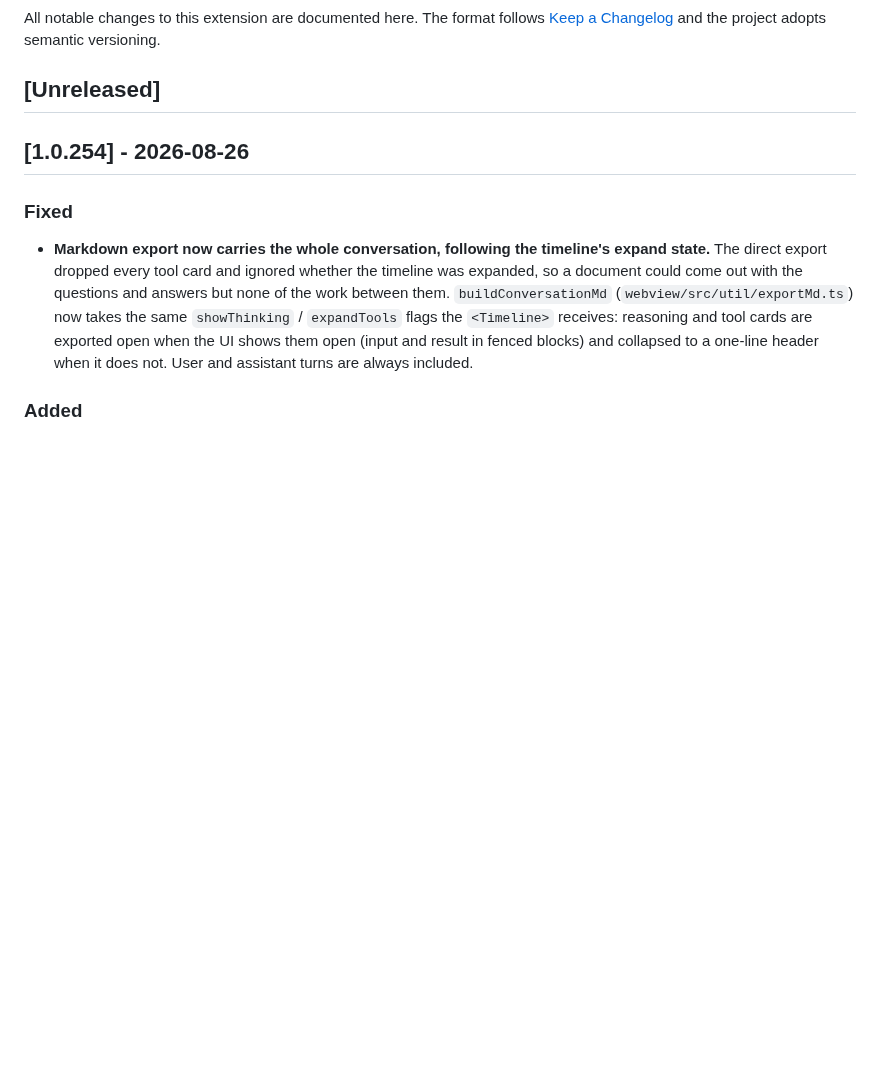
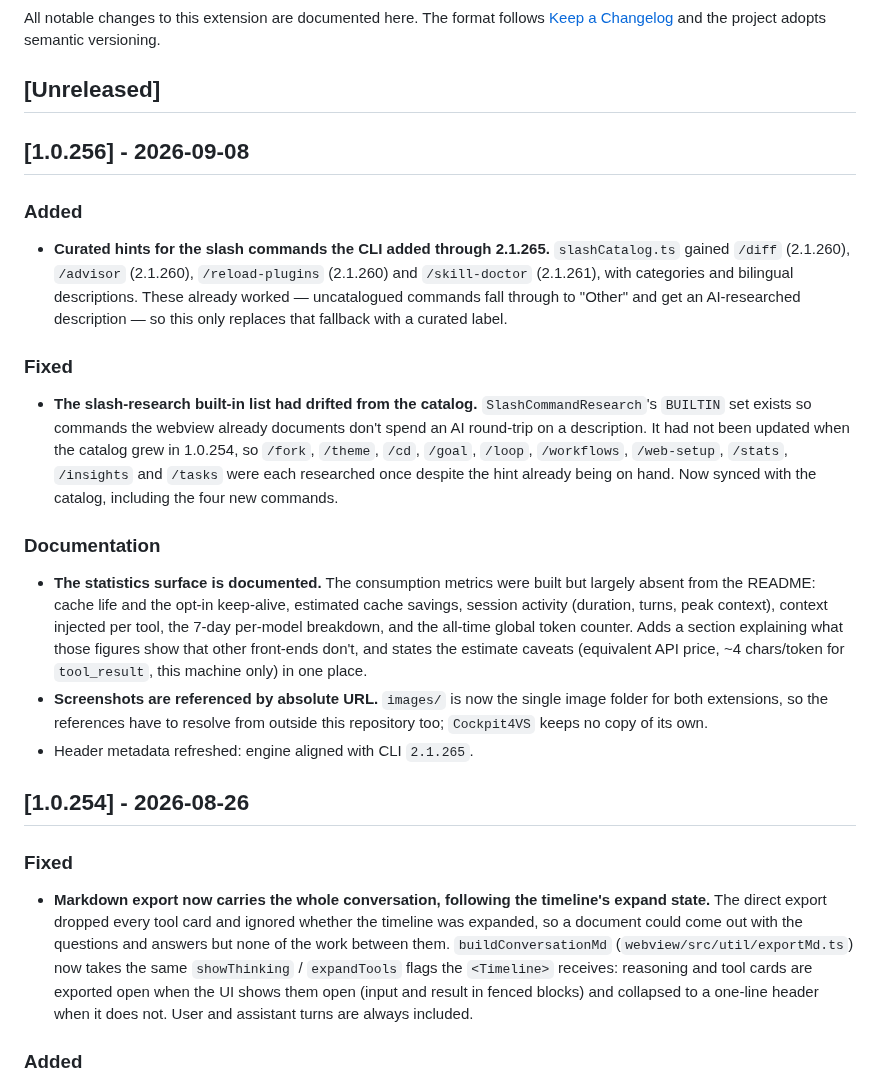
Before and after one commit to HermesSilva/Cockpit, a Markdown page: CHANGELOG.md, the part around the change. GitHub-like rendering; blank space fills up the shorter version.

Commit message:
Release 1.0.256
Slash catalog gains /diff, /advisor, /reload-plugins and /skill-doctor,
the commands the CLI added through 2.1.265. They already worked --
uncatalogued commands fall through to "Other" -- so this replaces the
AI-researched fallback with a curated hint.

Fixes SlashCommandResearch's BUILTIN set, which had drifted from the
catalog since 1.0.254: ten commands were each researched once despite
the webview already holding the description.

Documents the statistics surface, which was built but largely absent
from the README -- cache life and keep-alive, estimated savings, session
activity, context per tool, the 7-day breakdown and the all-time token
counter -- and states the estimate caveats in one place.

Screenshots now referenced by absolute URL: images/ is the single folder
for both extensions, so the links must resolve from outside this repo.
Includes refreshed captures of the main panel, expanded element and
delete-session views.

Co-Authored-By: Claude Opus 5 (1M context) <noreply@anthropic.com>

```diff
--- a/CHANGELOG.md
+++ b/CHANGELOG.md
@@ -5,6 +5,35 @@ The format follows [Keep a Changelog](https://keepachangelog.com/en/1.0.0/)
 and the project adopts semantic versioning.
 
 ## [Unreleased]
+
+## [1.0.256] - 2026-09-08
+
+### Added
+- **Curated hints for the slash commands the CLI added through 2.1.265.** `slashCatalog.ts`
+  gained `/diff` (2.1.260), `/advisor` (2.1.260), `/reload-plugins` (2.1.260) and
+  `/skill-doctor` (2.1.261), with categories and bilingual descriptions. These already
+  worked — uncatalogued commands fall through to "Other" and get an AI-researched
+  description — so this only replaces that fallback with a curated label.
+
+### Fixed
+- **The slash-research built-in list had drifted from the catalog.**
+  `SlashCommandResearch`'s `BUILTIN` set exists so commands the webview already documents
+  don't spend an AI round-trip on a description. It had not been updated when the catalog
+  grew in 1.0.254, so `/fork`, `/theme`, `/cd`, `/goal`, `/loop`, `/workflows`,
+  `/web-setup`, `/stats`, `/insights` and `/tasks` were each researched once despite the
+  hint already being on hand. Now synced with the catalog, including the four new commands.
+
+### Documentation
+- **The statistics surface is documented.** The consumption metrics were built but largely
+  absent from the README: cache life and the opt-in keep-alive, estimated cache savings,
+  session activity (duration, turns, peak context), context injected per tool, the 7-day
+  per-model breakdown, and the all-time global token counter. Adds a section explaining
+  what those figures show that other front-ends don't, and states the estimate caveats
+  (equivalent API price, ~4 chars/token for `tool_result`, this machine only) in one place.
+- **Screenshots are referenced by absolute URL.** `images/` is now the single image folder
+  for both extensions, so the references have to resolve from outside this repository too;
+  `Cockpit4VS` keeps no copy of its own.
+- Header metadata refreshed: engine aligned with CLI `2.1.265`.
 
 ## [1.0.254] - 2026-08-26
 
```
Also changed, not shown: README.md (+1 -1 lines), images/Delete Session View.png, images/Expanded Element View.png, images/Main Panel.png, 2 other files.
